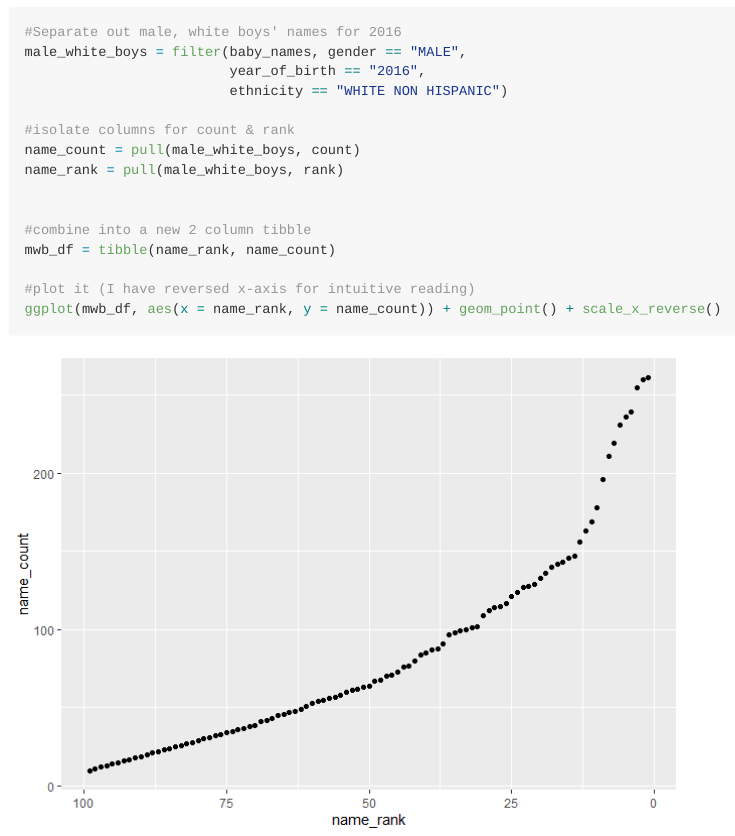
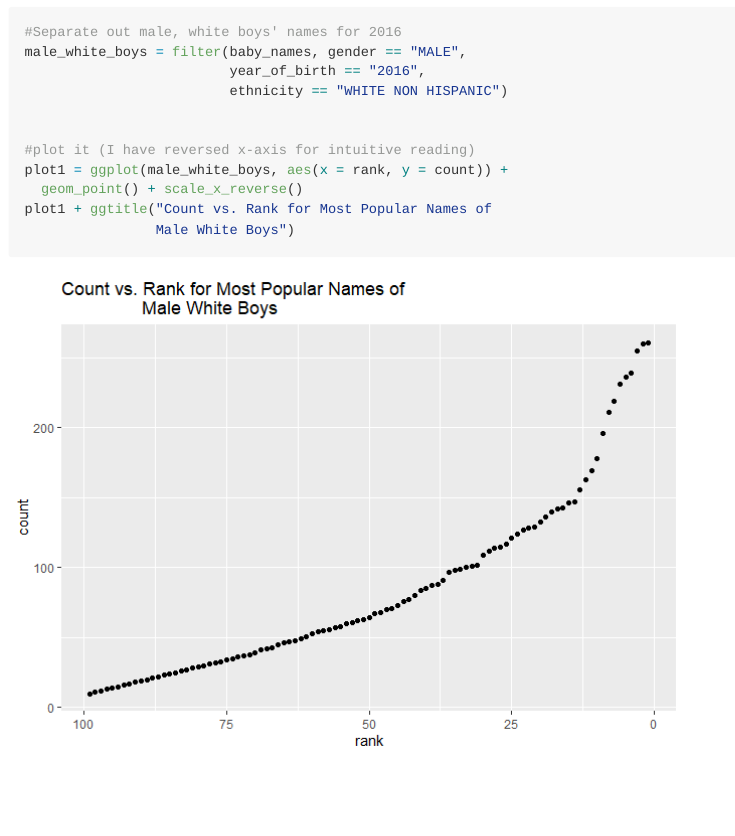
Before and after one commit to are2132/p8105_hw2_are2132, an R Markdown document (p8105_hw2_are2132.Rmd): the page in a window 1100 px wide, from 9180 px down. The pictures show the output file p8105_hw2_are2132.md that the author committed with the source, drawn offline in the style of GitHub.

Commit message:
Added title to last graph

````diff
--- a/p8105_hw2_are2132.Rmd
+++ b/p8105_hw2_are2132.Rmd
@@ -324,14 +324,10 @@ male_white_boys = filter(baby_names, gender == "MALE",
                          year_of_birth == "2016",
                          ethnicity == "WHITE NON HISPANIC")
 
-#isolate columns for count & rank
-name_count = pull(male_white_boys, count)
-name_rank = pull(male_white_boys, rank)
-
-
-#combine into a new 2 column tibble
-mwb_df = tibble(name_rank, name_count)
 
 #plot it (I have reversed x-axis for intuitive reading)
-ggplot(mwb_df, aes(x = name_rank, y = name_count)) + geom_point() + scale_x_reverse()
+plot1 = ggplot(male_white_boys, aes(x = rank, y = count)) +
+  geom_point() + scale_x_reverse()
+plot1 + ggtitle("Count vs. Rank for Most Popular Names of
+                Male White Boys")
 ```
````
Also changed, not shown: p8105_hw2_are2132.md, p8105_hw2_are2132_files/figure-gfm/unnamed-chunk-7-1.png.
